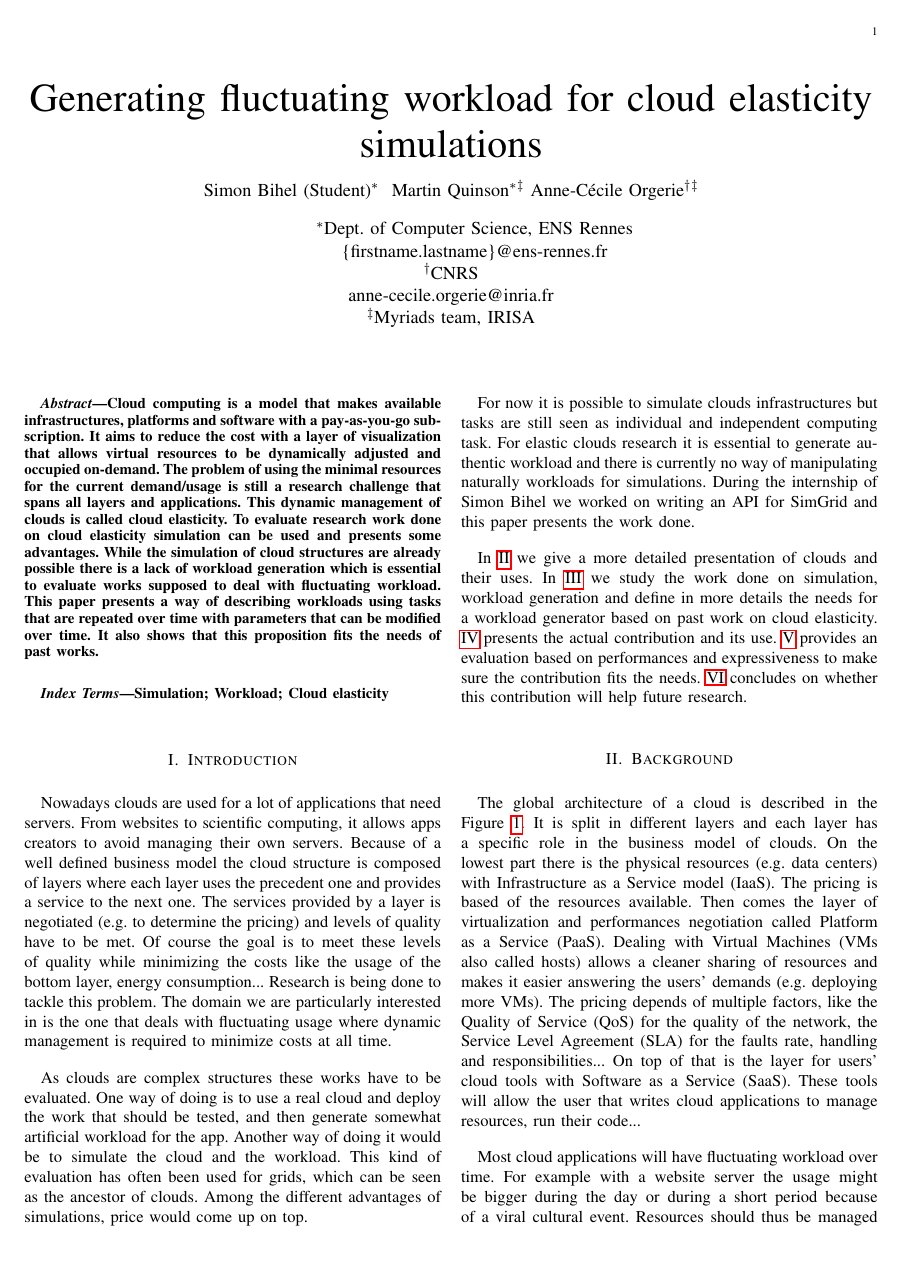
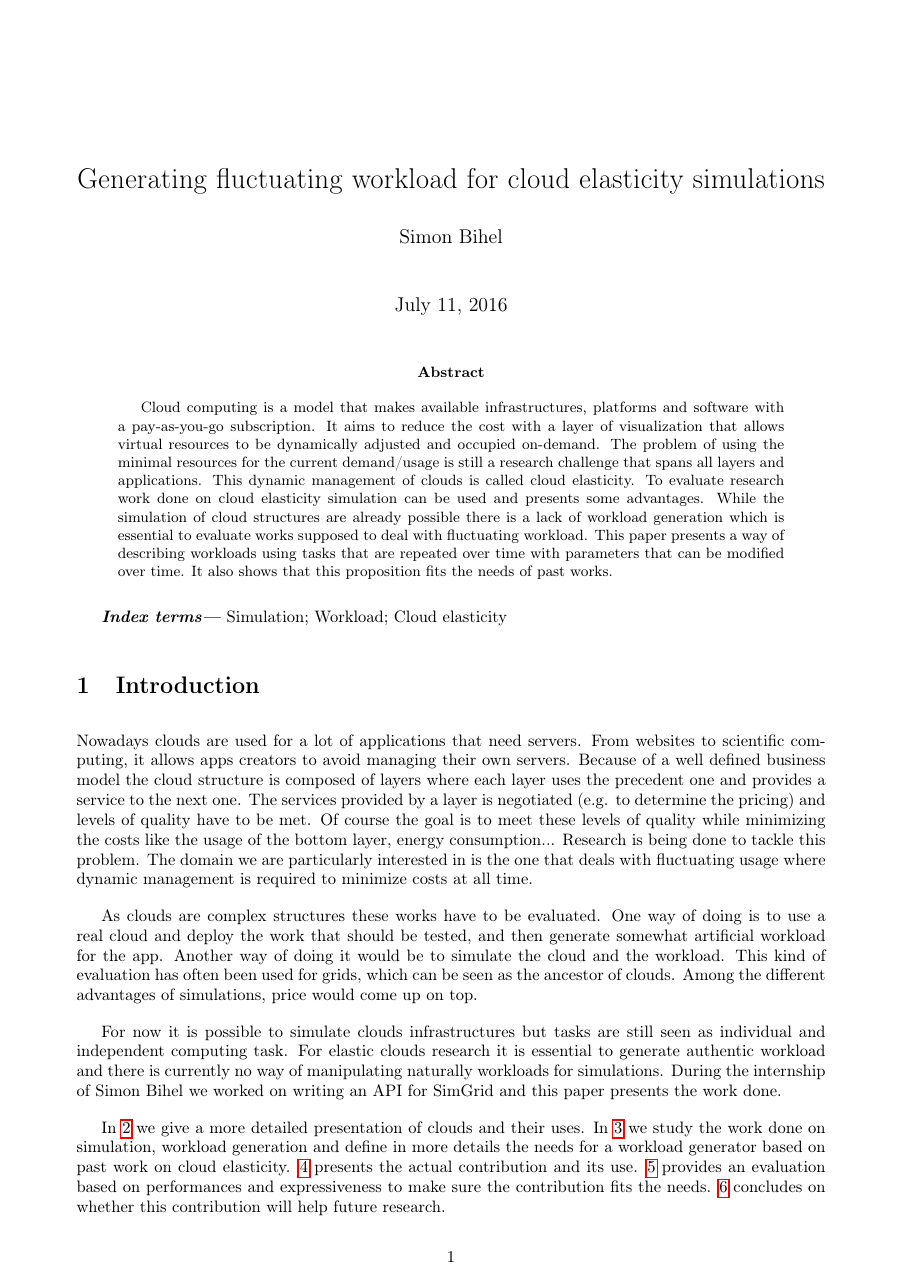
Before and after one commit to klementc/internship_simgrid, a LaTeX paper (internship_report/internship_report.tex): page 1 of 4 before the commit and page 1 of 5 after it. Compiled offline with pdfLaTeX.

Commit message:
Week 9 Day 1

```diff
--- a/internship_report/internship_report.tex
+++ b/internship_report/internship_report.tex
@@ -1,5 +1,5 @@
-\documentclass[a4paper]{IEEEtran}
-%\documentclass[a4paper, onecolumn]{IEEEtran}
+%\documentclass[a4paper]{IEEEtran}
+\documentclass[a4paper, onecolumn]{article}
 \usepackage[T1]{fontenc}
 \usepackage[utf8]{inputenc}
 \usepackage[english]{babel}
@@ -11,7 +11,7 @@
 %\usepackage{amsmath}
 \usepackage[cmex10]{amsmath}
 \usepackage{amssymb}
-%\usepackage{fullpage}
+\usepackage{fullpage}
 \usepackage{float}
 \usepackage{url} \urlstyle{sf}
 
@@ -25,18 +25,18 @@
 \setlength{\parskip}{1em}
 
 \title{Generating fluctuating workload for cloud elasticity simulations}
-\author{
-	\IEEEauthorblockN{Simon Bihel (Student)\IEEEauthorrefmark{1} \footnote{Work
-	done during this author's internship.} \and
-    Martin Quinson\IEEEauthorrefmark{1}\IEEEauthorrefmark{3} \and
-    Anne-C\'ecile Orgerie\IEEEauthorrefmark{2}\IEEEauthorrefmark{3}}\\
-	\IEEEauthorblockA{
-    \hspace{1cm}\IEEEauthorrefmark{1}Dept. of Computer Science, ENS Rennes\\
-  	\hspace{1cm}\{firstname.lastname\}@ens-rennes.fr}\\
-  \IEEEauthorblockA{
-    \IEEEauthorrefmark{2}CNRS\\
-    anne-cecile.orgerie@inria.fr}\\
-  \IEEEauthorblockA{
-    \IEEEauthorrefmark{3}Myriads team, IRISA}
-}
+%\author{
+%	\IEEEauthorblockN{Simon Bihel (Student)\IEEEauthorrefmark{1} \footnote{Work
+%	done during this author's internship.} \and
+%    Martin Quinson\IEEEauthorrefmark{1}\IEEEauthorrefmark{3} \and
+%    Anne-C\'ecile Orgerie\IEEEauthorrefmark{2}\IEEEauthorrefmark{3}}\\
+%	\IEEEauthorblockA{
+%    \hspace{1cm}\IEEEauthorrefmark{1}Dept. of Computer Science, ENS Rennes\\
+%  	\hspace{1cm}\{firstname.lastname\}@ens-rennes.fr}\\
+%  \IEEEauthorblockA{
+%    \IEEEauthorrefmark{2}CNRS\\
+%    anne-cecile.orgerie@inria.fr}\\
+%  \IEEEauthorblockA{
+%    \IEEEauthorrefmark{3}Myriads team, IRISA}
+%}
 %TODO I was also paid by Inria
@@ -61,11 +62,13 @@
   shows that this proposition fits the needs of past works.
 \end{abstract}
 
-\begin{IEEEkeywords}
-  Simulation;
-  Workload;
-  Cloud elasticity
-\end{IEEEkeywords}
+%\begin{IEEEkeywords}
+%  Simulation;
+%  Workload;
+%  Cloud elasticity
+%\end{IEEEkeywords}
+\providecommand{\keywords}[1]{\textbf{\textit{Index terms---}} #1}
+\keywords{Simulation; Workload; Cloud elasticity}
 
 \section{Introduction} \label{intro}
   Nowadays clouds are used for a lot of applications that need servers. From
@@ -127,4 +130,3 @@
   These tools will allow the user that writes cloud applications to manage
   resources, run their code...
 
-  Most cloud applications will have fluctuating workload over time. For example
```
Also changed, not shown: internship_report/internship_report.pdf, internship_report/internship_report.tex (11 more changed lines), 1 other file.
